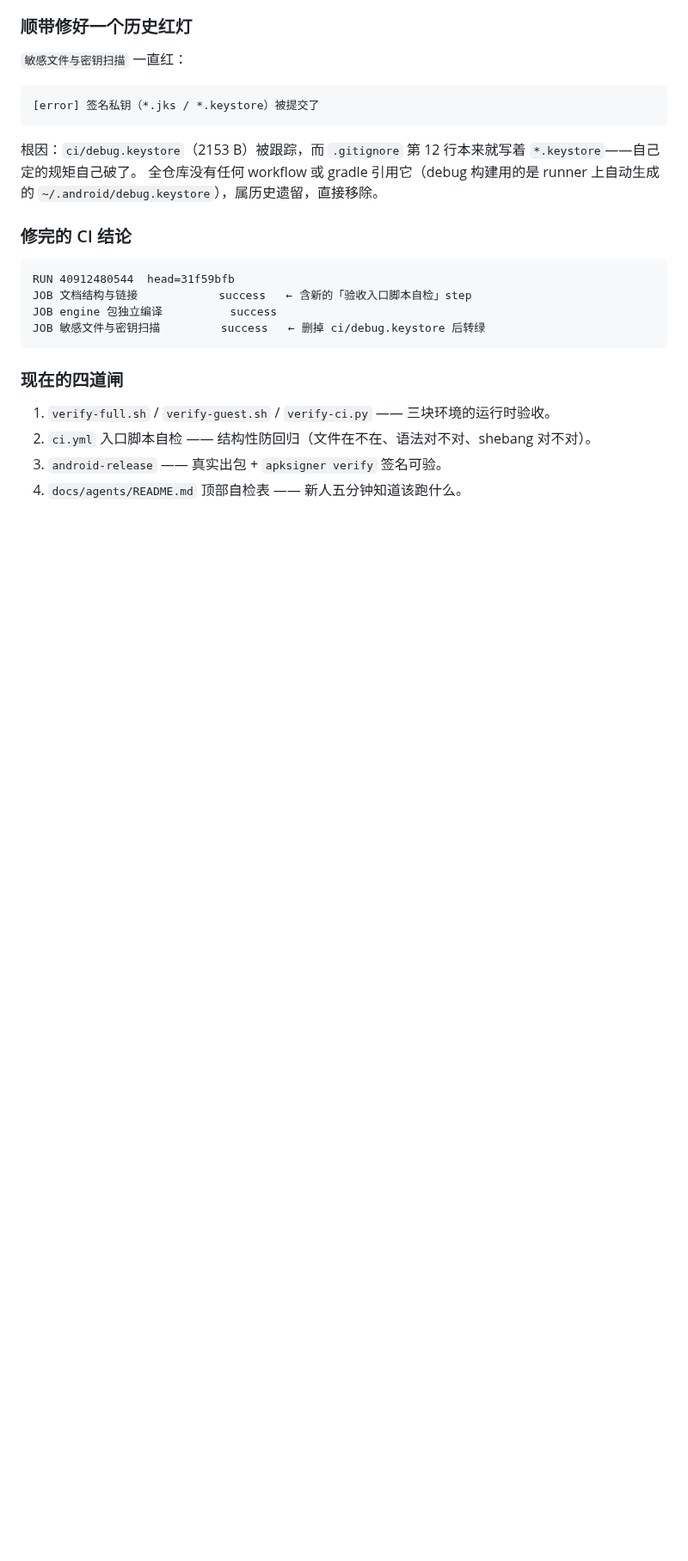
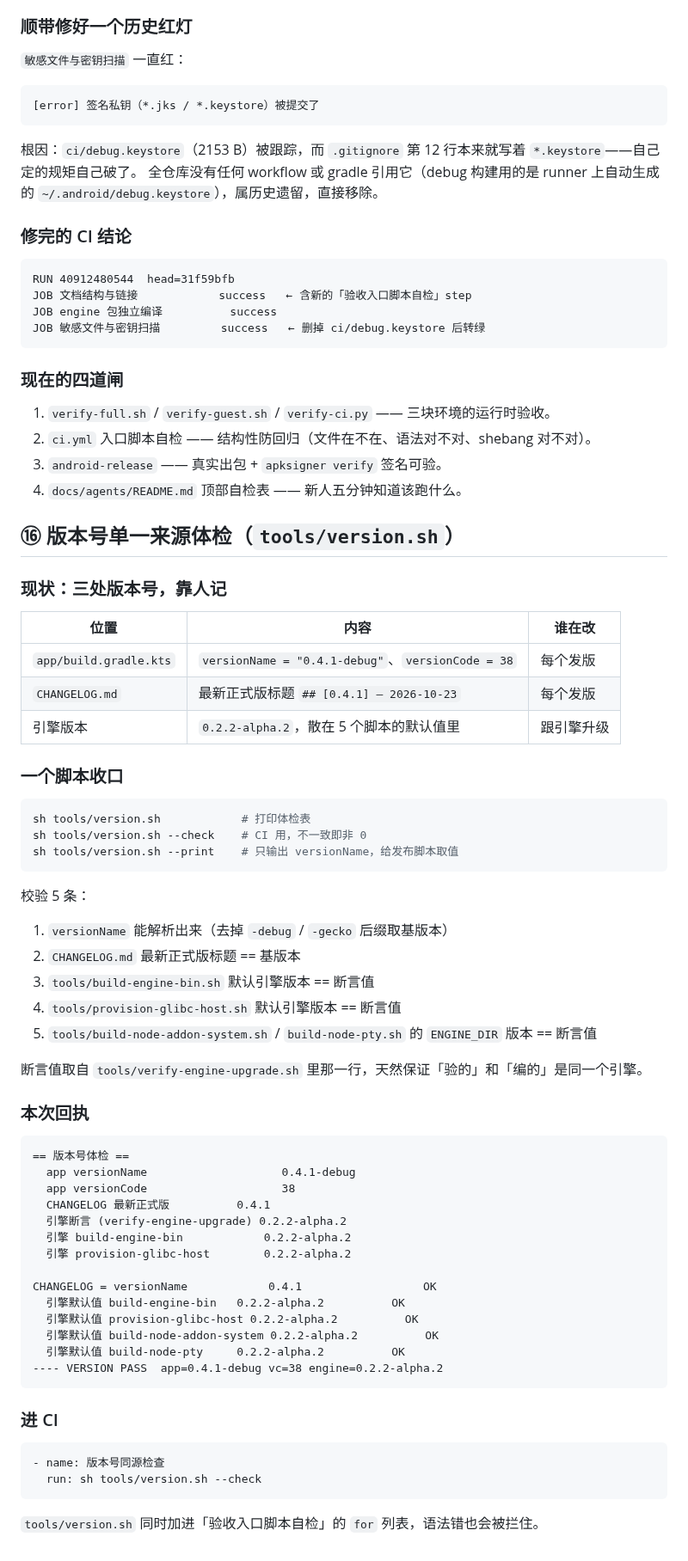
Before and after one commit to kai6666666/deepseek-harness, a Markdown page: docs/agents/verification.md, the part around the change. Shown at 86% size. Rendered like a GitHub page; blank space fills up the shorter version.

Commit message:
docs(verify): ⑯ 版本号单一来源体检

````diff
--- a/docs/agents/verification.md
+++ b/docs/agents/verification.md
@@ -659,3 +659,59 @@ JOB 敏感文件与密钥扫描         success   ← 删掉 ci/debug.keystore
 2. `ci.yml` 入口脚本自检 —— 结构性防回归（文件在不在、语法对不对、shebang 对不对）。
 3. `android-release` —— 真实出包 + `apksigner verify` 签名可验。
 4. `docs/agents/README.md` 顶部自检表 —— 新人五分钟知道该跑什么。
+
+## ⑯ 版本号单一来源体检（`tools/version.sh`）
+
+### 现状：三处版本号，靠人记
+
+| 位置 | 内容 | 谁在改 |
+|---|---|---|
+| `app/build.gradle.kts` | `versionName = "0.4.1-debug"`、`versionCode = 38` | 每个发版 |
+| `CHANGELOG.md` | 最新正式版标题 `## [0.4.1] — 2026-10-23` | 每个发版 |
+| 引擎版本 | `0.2.2-alpha.2`，散在 5 个脚本的默认值里 | 跟引擎升级 |
+
+### 一个脚本收口
+
+```bash
+sh tools/version.sh            # 打印体检表
+sh tools/version.sh --check    # CI 用，不一致即非 0
+sh tools/version.sh --print    # 只输出 versionName，给发布脚本取值
+```
+
+校验 5 条：
+
+1. `versionName` 能解析出来（去掉 `-debug` / `-gecko` 后缀取基版本）
+2. `CHANGELOG.md` 最新正式版标题 == 基版本
+3. `tools/build-engine-bin.sh` 默认引擎版本 == 断言值
+4. `tools/provision-glibc-host.sh` 默认引擎版本 == 断言值
+5. `tools/build-node-addon-system.sh` / `build-node-pty.sh` 的 `ENGINE_DIR` 版本 == 断言值
+
+断言值取自 `tools/verify-engine-upgrade.sh` 里那一行，天然保证「验的」和「编的」是同一个引擎。
+
+### 本次回执
+
+```text
+== 版本号体检 ==
+  app versionName                    0.4.1-debug
+  app versionCode                    38
+  CHANGELOG 最新正式版          0.4.1
+  引擎断言 (verify-engine-upgrade) 0.2.2-alpha.2
+  引擎 build-engine-bin            0.2.2-alpha.2
+  引擎 provision-glibc-host        0.2.2-alpha.2
+
+CHANGELOG = versionName            0.4.1                  OK
+  引擎默认值 build-engine-bin   0.2.2-alpha.2          OK
+  引擎默认值 provision-glibc-host 0.2.2-alpha.2          OK
+  引擎默认值 build-node-addon-system 0.2.2-alpha.2          OK
+  引擎默认值 build-node-pty     0.2.2-alpha.2          OK
+---- VERSION PASS  app=0.4.1-debug vc=38 engine=0.2.2-alpha.2
+```
+
+### 进 CI
+
+```yaml
+- name: 版本号同源检查
+  run: sh tools/version.sh --check
+```
+
+`tools/version.sh` 同时加进「验收入口脚本自检」的 `for` 列表，语法错也会被拦住。
````
